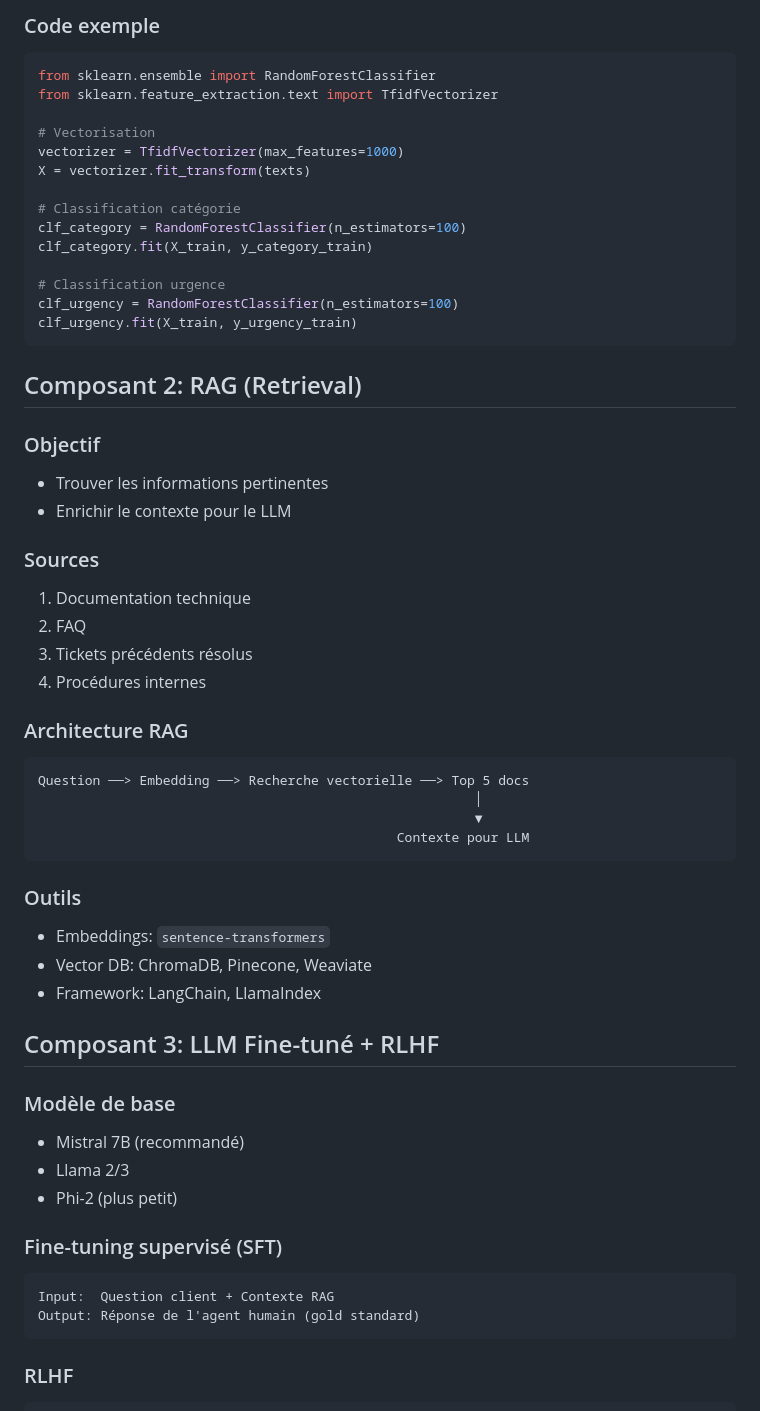
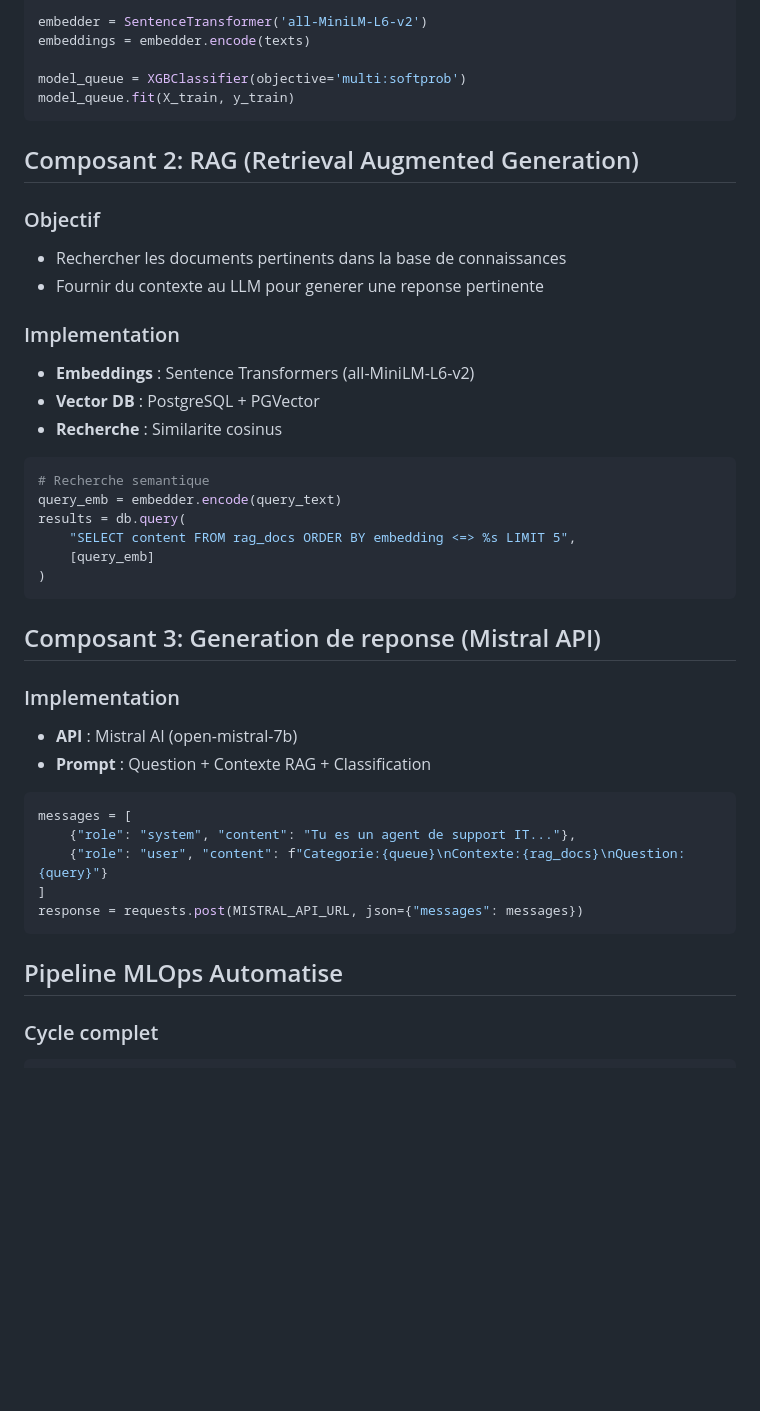
Before and after one commit to IsabelleB75/support-it-agent, a Markdown page: docs/architecture.md, the part around one of its changes. Drawn GitHub-style; blank space fills up the shorter version.

````diff
--- a/docs/architecture.md
+++ b/docs/architecture.md
@@ -80,59 +60,47 @@
 
-### Code exemple
-```python
-from sklearn.ensemble import RandomForestClassifier
-from sklearn.feature_extraction.text import TfidfVectorizer
+embedder = SentenceTransformer('all-MiniLM-L6-v2')
+embeddings = embedder.encode(texts)
 
-# Vectorisation
-vectorizer = TfidfVectorizer(max_features=1000)
-X = vectorizer.fit_transform(texts)
-
-# Classification catégorie
-clf_category = RandomForestClassifier(n_estimators=100)
-clf_category.fit(X_train, y_category_train)
-
-# Classification urgence
-clf_urgency = RandomForestClassifier(n_estimators=100)
-clf_urgency.fit(X_train, y_urgency_train)
+model_queue = XGBClassifier(objective='multi:softprob')
+model_queue.fit(X_train, y_train)
 ```
 
-## Composant 2: RAG (Retrieval)
+## Composant 2: RAG (Retrieval Augmented Generation)
 
 ### Objectif
-- Trouver les informations pertinentes
-- Enrichir le contexte pour le LLM
+- Rechercher les documents pertinents dans la base de connaissances
+- Fournir du contexte au LLM pour generer une reponse pertinente
 
-### Sources
-1. Documentation technique
-2. FAQ
-3. Tickets précédents résolus
-4. Procédures internes
+### Implementation
+- **Embeddings** : Sentence Transformers (all-MiniLM-L6-v2)
+- **Vector DB** : PostgreSQL + PGVector
+- **Recherche** : Similarite cosinus
 
-### Architecture RAG
-```
-Question ──> Embedding ──> Recherche vectorielle ──> Top 5 docs
-                                                        │
-                                                        ▼
-                                              Contexte pour LLM
+```python
+# Recherche semantique
+query_emb = embedder.encode(query_text)
+results = db.query(
+    "SELECT content FROM rag_docs ORDER BY embedding <=> %s LIMIT 5",
+    [query_emb]
+)
 ```
 
-### Outils
-- Embeddings: `sentence-transformers`
-- Vector DB: ChromaDB, Pinecone, Weaviate
-- Framework: LangChain, LlamaIndex
+## Composant 3: Generation de reponse (Mistral API)
 
-## Composant 3: LLM Fine-tuné + RLHF
+### Implementation
+- **API** : Mistral AI (open-mistral-7b)
+- **Prompt** : Question + Contexte RAG + Classification
 
-### Modèle de base
-- Mistral 7B (recommandé)
-- Llama 2/3
-- Phi-2 (plus petit)
-
-### Fine-tuning supervisé (SFT)
-```
-Input:  Question client + Contexte RAG
-Output: Réponse de l'agent humain (gold standard)
+```python
+messages = [
+    {"role": "system", "content": "Tu es un agent de support IT..."},
+    {"role": "user", "content": f"Categorie:{queue}\nContexte:{rag_docs}\nQuestion:{query}"}
+]
+response = requests.post(MISTRAL_API_URL, json={"messages": messages})
 ```
 
-### RLHF
+## Pipeline MLOps Automatise
+
+### Cycle complet
+
 ```
````
Also changed, not shown: other parts of docs/architecture.md (+112 -105 lines), README.md (+15 -1 lines).
